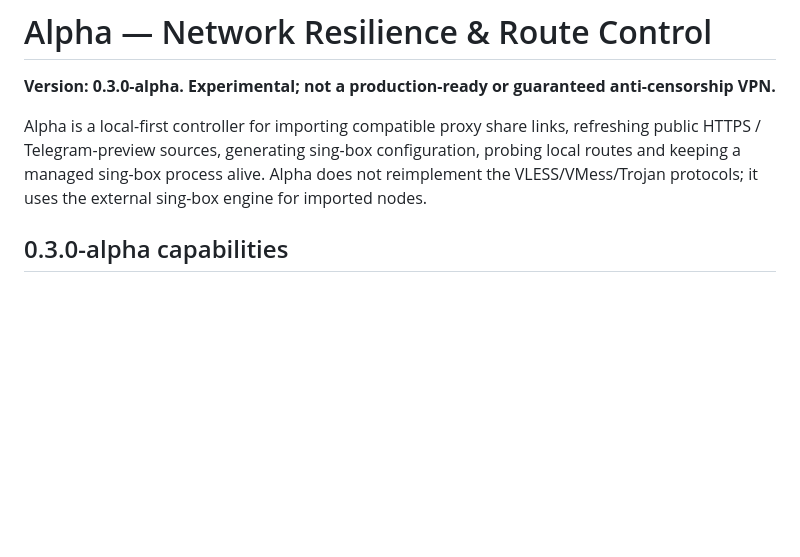
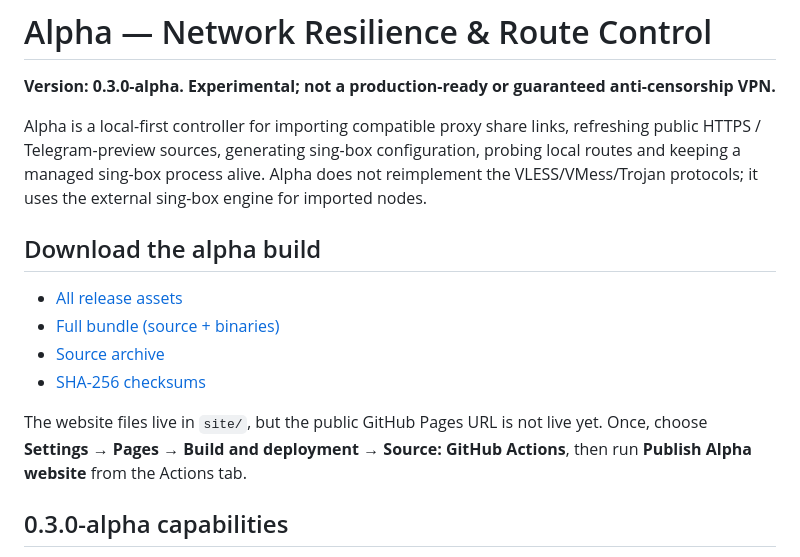
Before and after one commit to Ehsanamn1/alpha, a Markdown page: README.md, the part around the change. Rendered like a GitHub page; blank space fills up the shorter version.

Commit message:
Add direct release download links and Pages setup status

```diff
--- a/README.md
+++ b/README.md
@@ -3,6 +3,15 @@
 **Version: 0.3.0-alpha. Experimental; not a production-ready or guaranteed anti-censorship VPN.**
 
 Alpha is a local-first controller for importing compatible proxy share links, refreshing public HTTPS / Telegram-preview sources, generating sing-box configuration, probing local routes and keeping a managed sing-box process alive. Alpha does not reimplement the VLESS/VMess/Trojan protocols; it uses the external sing-box engine for imported nodes.
+
+## Download the alpha build
+
+- [All release assets](https://github.com/Ehsanamn1/alpha/releases/tag/v0.3.0-alpha)
+- [Full bundle (source + binaries)](https://github.com/Ehsanamn1/alpha/releases/download/v0.3.0-alpha/Alpha-0.3.0-alpha-bundle.zip)
+- [Source archive](https://github.com/Ehsanamn1/alpha/releases/download/v0.3.0-alpha/Alpha-0.3.0-alpha-source.zip)
+- [SHA-256 checksums](https://github.com/Ehsanamn1/alpha/releases/download/v0.3.0-alpha/SHA256SUMS.txt)
+
+The website files live in `site/`, but the public GitHub Pages URL is not live yet. Once, choose **Settings → Pages → Build and deployment → Source: GitHub Actions**, then run **Publish Alpha website** from the Actions tab.
 
 ## 0.3.0-alpha capabilities
 
```
